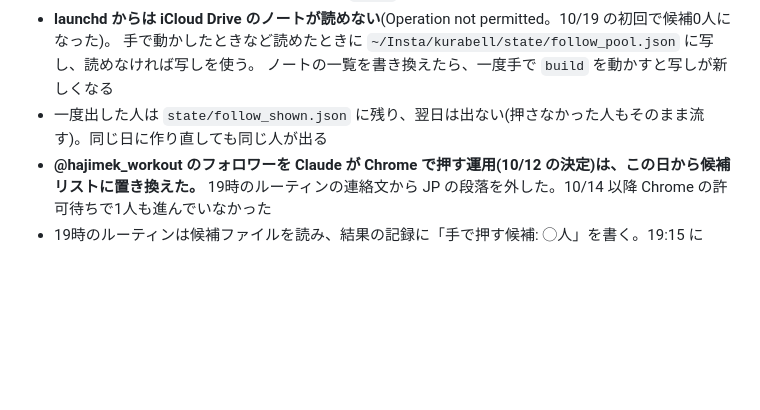
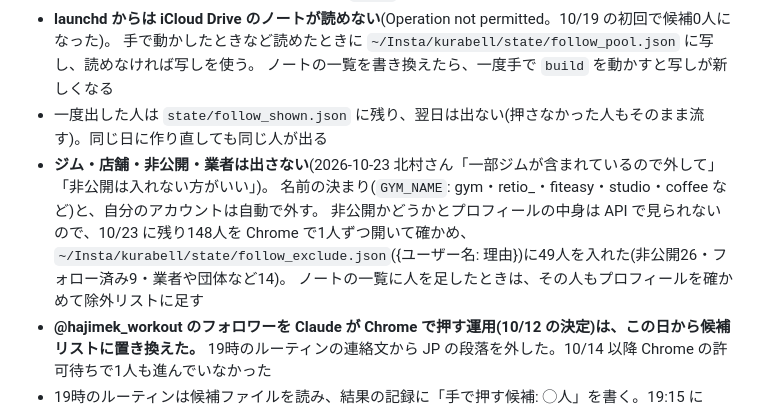
Before and after one commit to hk5150/OVERLOAD-PLUS, a Markdown page: docs/インスタ運用.md, the part around the change. Drawn GitHub-style; blank space fills up the shorter version.

Commit message:
フォロー候補からジム・店舗・非公開を外す運用を記録
Co-Authored-By: Claude Opus 5.5 (1M context) <noreply@anthropic.com>

```diff
--- a/docs/インスタ運用.md
+++ b/docs/インスタ運用.md
@@ -128,6 +128,11 @@ JP・EN とも、キャプションのハッシュタグの行の前に `@hajime
   手で動かしたときなど読めたときに `~/Insta/kurabell/state/follow_pool.json` に写し、読めなければ写しを使う。
   ノートの一覧を書き換えたら、一度手で `build` を動かすと写しが新しくなる
 - 一度出した人は `state/follow_shown.json` に残り、翌日は出ない(押さなかった人もそのまま流す)。同じ日に作り直しても同じ人が出る
+- **ジム・店舗・非公開・業者は出さない**(2026-10-23 北村さん「一部ジムが含まれているので外して」「非公開は入れない方がいい」)。
+  名前の決まり(`GYM_NAME`: gym・retio_・fiteasy・studio・coffee など)と、自分のアカウントは自動で外す。
+  非公開かどうかとプロフィールの中身は API で見られないので、10/23 に残り148人を Chrome で1人ずつ開いて確かめ、
+  `~/Insta/kurabell/state/follow_exclude.json`({ユーザー名: 理由})に49人を入れた(非公開26・フォロー済み9・業者や団体など14)。
+  ノートの一覧に人を足したときは、その人もプロフィールを確かめて除外リストに足す
 - **@hajimek_workout のフォロワーを Claude が Chrome で押す運用(10/12 の決定)は、この日から候補リストに置き換えた。**
   19時のルーティンの連絡文から JP の段落を外した。10/14 以降 Chrome の許可待ちで1人も進んでいなかった
 - 19時のルーティンは候補ファイルを読み、結果の記録に「手で押す候補: ◯人」を書く。19:15 に launchd `com.kurabell.follow-push`
```
